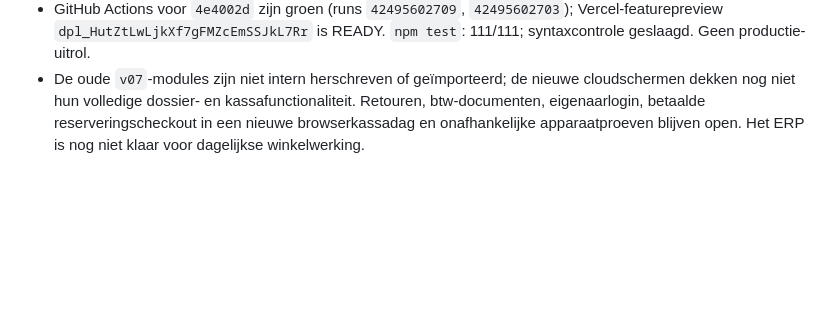
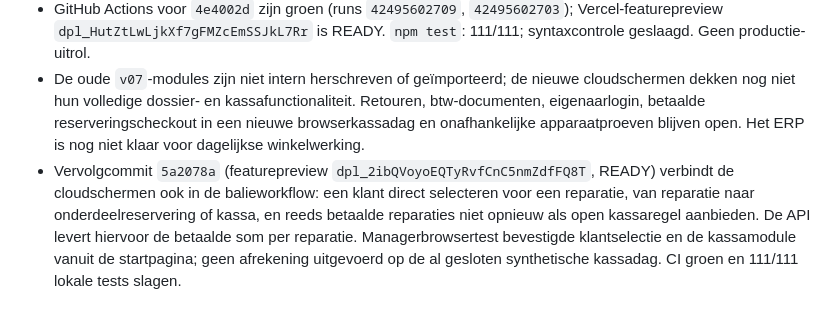
Before and after one commit to cma58/RepairFlow, a Markdown page: ERP-STATUS.md, the part around the change. Rendered like a GitHub page; blank space fills up the shorter version.

Commit message:
Record cross-module workflow preview verification

```diff
--- a/ERP-STATUS.md
+++ b/ERP-STATUS.md
@@ -212,3 +212,4 @@
 - Een aparte synchronisatie in `workspace.js` herlaadt de gedeelde servergegevens na mutaties, bij heractiveren van het tabblad en periodiek tijdens zichtbaarheid. De browser bevestigde de managerrol en zag een nieuwe synthetische klant in twee tabbladen van dezelfde sessie. Onafhankelijke browsers/apparaten zijn hiermee niet bewezen.
 - GitHub Actions voor `4e4002d` zijn groen (runs `42495602709`, `42495602703`); Vercel-featurepreview `dpl_HutZtLwLjkXf7gFMZcEmSSJkL7Rr` is READY. `npm test`: 111/111; syntaxcontrole geslaagd. Geen productie-uitrol.
 - De oude `v07`-modules zijn niet intern herschreven of geïmporteerd; de nieuwe cloudschermen dekken nog niet hun volledige dossier- en kassafunctionaliteit. Retouren, btw-documenten, eigenaarlogin, betaalde reserveringscheckout in een nieuwe browserkassadag en onafhankelijke apparaatproeven blijven open. Het ERP is nog niet klaar voor dagelijkse winkelwerking.
+- Vervolgcommit `5a2078a` (featurepreview `dpl_2ibQVoyoEQTyRvfCnC5nmZdfFQ8T`, READY) verbindt de cloudschermen ook in de balieworkflow: een klant direct selecteren voor een reparatie, van reparatie naar onderdeelreservering of kassa, en reeds betaalde reparaties niet opnieuw als open kassaregel aanbieden. De API levert hiervoor de betaalde som per reparatie. Managerbrowsertest bevestigde klantselectie en de kassamodule vanuit de startpagina; geen afrekening uitgevoerd op de al gesloten synthetische kassadag. CI groen en 111/111 lokale tests slagen.
```
